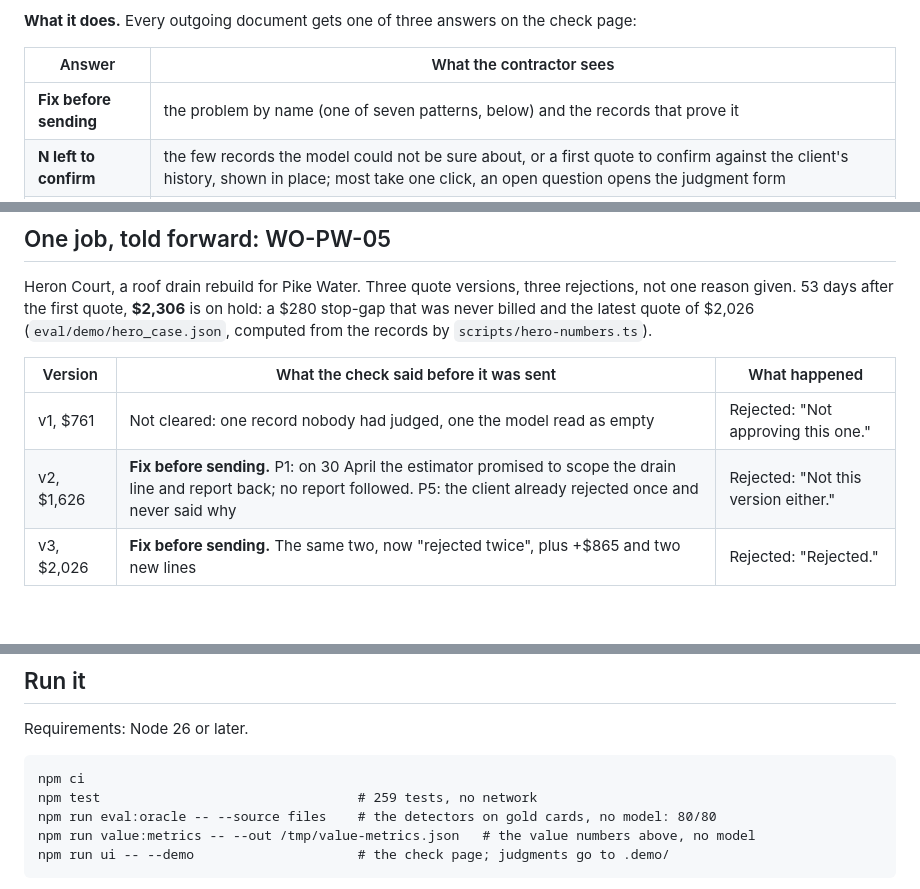
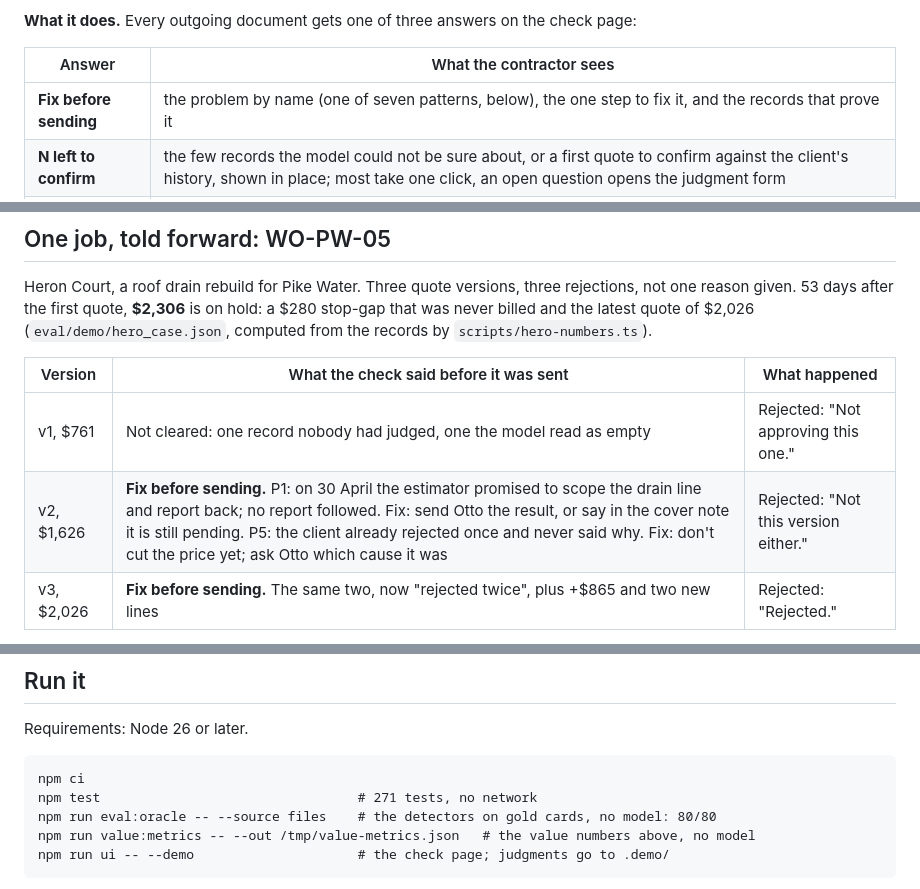
Before and after one commit to simpleciki/unexplained, a Markdown page: README.md, 3 parts joined by grey strips. Drawn GitHub-style; blank space fills up the shorter version.

Commit message:
docs: README shows the one-step fix (task 027) and the current test count
Co-Authored-By: Claude Opus 5.5 <noreply@anthropic.com>

````diff
--- a/README.md
+++ b/README.md
@@ -25,7 +25,7 @@ and each takes 1.5–2 hours to piece together. More disputes are settled earlie
 
 | Answer | What the contractor sees |
 |---|---|
-| **Fix before sending** | the problem by name (one of seven patterns, below) and the records that prove it |
+| **Fix before sending** | the problem by name (one of seven patterns, below), the one step to fix it, and the records that prove it |
 | **N left to confirm** | the few records the model could not be sure about, or a first quote to confirm against the client's history, shown in place; most take one click, an open question opens the judgment form |
 | **Ready to send** | everything on file is accounted for |
 
@@ -57,7 +57,7 @@ quote of $2,026 (`eval/demo/hero_case.json`, computed from the records by `scrip
 | Version | What the check said before it was sent | What happened |
 |---|---|---|
 | v1, $761 | Not cleared: one record nobody had judged, one the model read as empty | Rejected: "Not approving this one." |
-| v2, $1,626 | **Fix before sending.** P1: on 30 April the estimator promised to scope the drain line and report back; no report followed. P5: the client already rejected once and never said why | Rejected: "Not this version either." |
+| v2, $1,626 | **Fix before sending.** P1: on 30 April the estimator promised to scope the drain line and report back; no report followed. Fix: send Otto the result, or say in the cover note it is still pending. P5: the client already rejected once and never said why. Fix: don't cut the price yet; ask Otto which cause it was | Rejected: "Not this version either." |
 | v3, $2,026 | **Fix before sending.** The same two, now "rejected twice", plus +$865 and two new lines | Rejected: "Rejected." |
 
 Before v2 went out, the contractor would have known the one thing to do first: report what the drain scope
@@ -181,7 +181,7 @@ Requirements: Node 26 or later.
 
 ```
 npm ci
-npm test                                 # 259 tests, no network
+npm test                                 # 271 tests, no network
 npm run eval:oracle -- --source files    # the detectors on gold cards, no model: 80/80
 npm run value:metrics -- --out /tmp/value-metrics.json   # the value numbers above, no model
 npm run ui -- --demo                     # the check page; judgments go to .demo/
````
